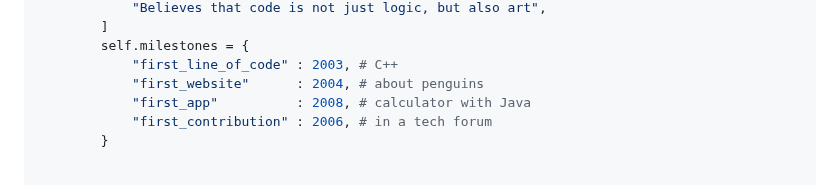
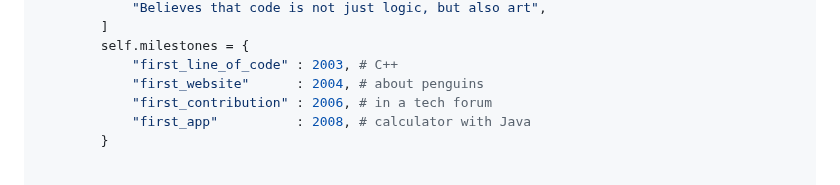
Before and after one commit to sukitsubaki/sukitsubaki, a Markdown page: README.md, the part around the change. Rendered like a GitHub page.

```diff
--- a/README.md
+++ b/README.md
@@ -60,8 +60,8 @@ class SukisDevBackground:
         self.milestones = {
             "first_line_of_code" : 2003, # C++
             "first_website"      : 2004, # about penguins
+            "first_contribution" : 2006, # in a tech forum
             "first_app"          : 2008, # calculator with Java
-            "first_contribution" : 2006, # in a tech forum
         }
 
 
```
